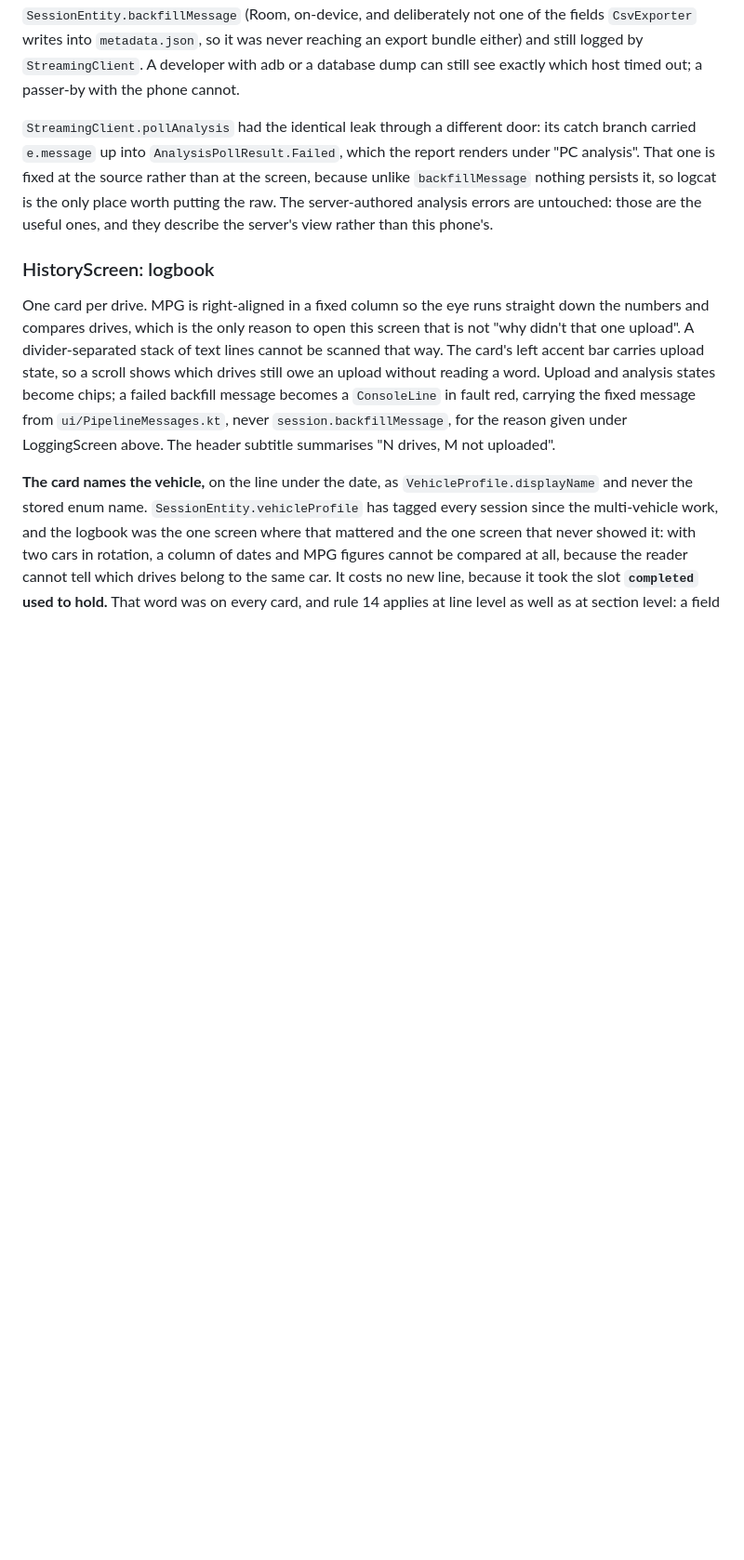
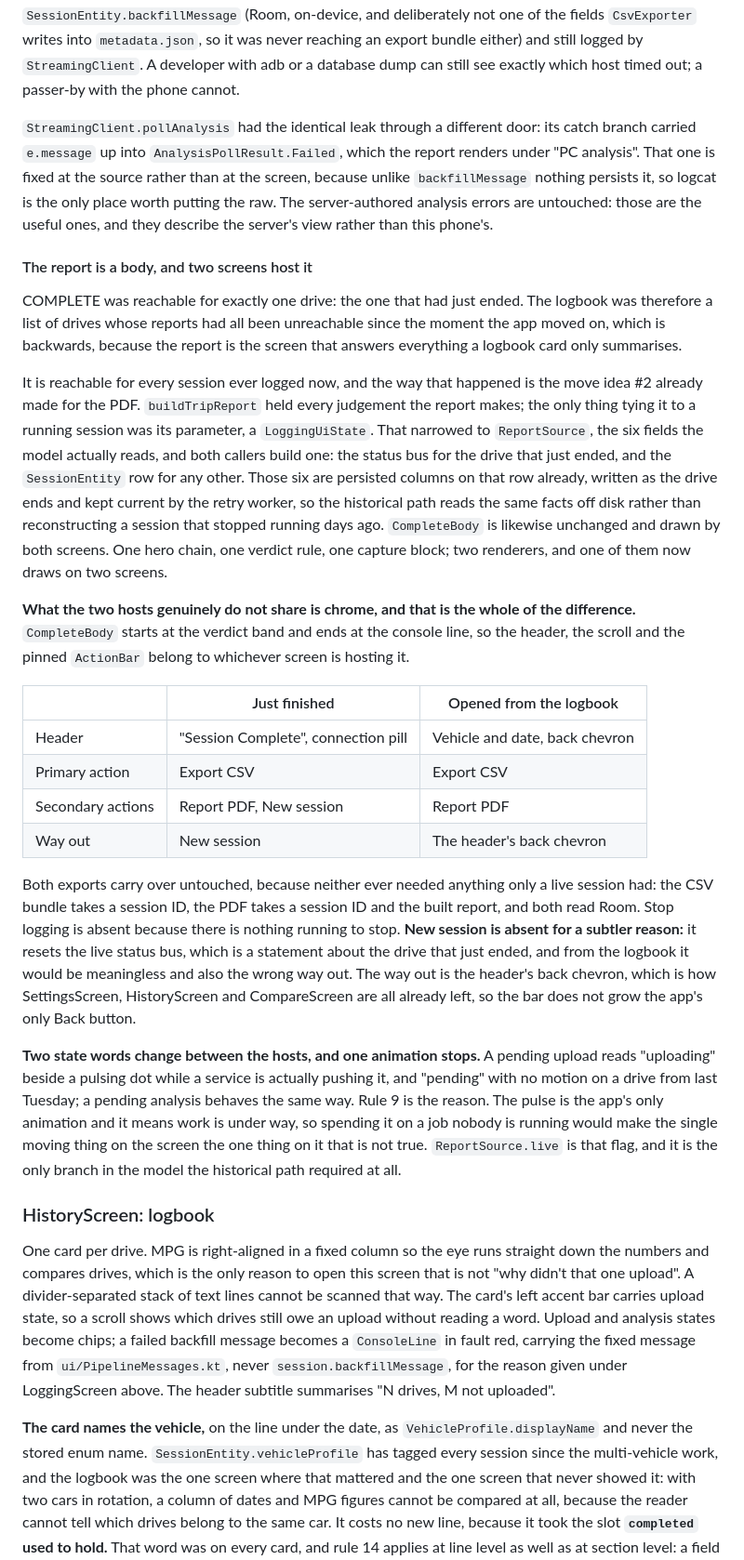
Before and after one commit to xaxisofevil/drivetrace-obd, a Markdown page: docs/DESIGN_SYSTEM.md, the part around one of its changes. Shown at 93% size. Drawn GitHub-style; blank space fills up the shorter version.

```diff
--- a/docs/DESIGN_SYSTEM.md
+++ b/docs/DESIGN_SYSTEM.md
@@ -784,6 +784,50 @@ analysis". That one is fixed at the source rather than at the screen, because un
 server-authored analysis errors are untouched: those are the useful ones, and they describe the
 server's view rather than this phone's.
 
+#### The report is a body, and two screens host it
+
+COMPLETE was reachable for exactly one drive: the one that had just ended. The logbook was
+therefore a list of drives whose reports had all been unreachable since the moment the app moved
+on, which is backwards, because the report is the screen that answers everything a logbook card
+only summarises.
+
+It is reachable for every session ever logged now, and the way that happened is the move idea #2
+already made for the PDF. `buildTripReport` held every judgement the report makes; the only thing
+tying it to a running session was its parameter, a `LoggingUiState`. That narrowed to
+`ReportSource`, the six fields the model actually reads, and both callers build one: the status bus
+for the drive that just ended, and the `SessionEntity` row for any other. Those six are persisted
+columns on that row already, written as the drive ends and kept current by the retry worker, so the
+historical path reads the same facts off disk rather than reconstructing a session that stopped
+running days ago. `CompleteBody` is likewise unchanged and drawn by both screens. One hero chain,
+one verdict rule, one capture block; two renderers, and one of them now draws on two screens.
+
+**What the two hosts genuinely do not share is chrome, and that is the whole of the difference.**
+`CompleteBody` starts at the verdict band and ends at the console line, so the header, the scroll
+and the pinned `ActionBar` belong to whichever screen is hosting it.
+
+| | Just finished | Opened from the logbook |
+|---|---|---|
+| Header | "Session Complete", connection pill | Vehicle and date, back chevron |
+| Primary action | Export CSV | Export CSV |
+| Secondary actions | Report PDF, New session | Report PDF |
+| Way out | New session | The header's back chevron |
+
+Both exports carry over untouched, because neither ever needed anything only a live session had:
+the CSV bundle takes a session ID, the PDF takes a session ID and the built report, and both read
+Room. Stop logging is absent because there is nothing running to stop. **New session is absent for
+a subtler reason:** it resets the live status bus, which is a statement about the drive that just
+ended, and from the logbook it would be meaningless and also the wrong way out. The way out is the
+header's back chevron, which is how SettingsScreen, HistoryScreen and CompareScreen are all already
+left, so the bar does not grow the app's only Back button.
+
+**Two state words change between the hosts, and one animation stops.** A pending upload reads
+"uploading" beside a pulsing dot while a service is actually pushing it, and "pending" with no
+motion on a drive from last Tuesday; a pending analysis behaves the same way. Rule 9 is the reason.
+The pulse is the app's only animation and it means work is under way, so spending it on a job
+nobody is running would make the single moving thing on the screen the one thing on it that is not
+true. `ReportSource.live` is that flag, and it is the only branch in the model the historical path
+required at all.
+
 ### HistoryScreen: logbook
 
 One card per drive. MPG is right-aligned in a fixed column so the eye runs straight down the
```
Also changed, not shown: other parts of docs/DESIGN_SYSTEM.md (+20 -0 lines), docs/ARCHITECTURE.md (+18 -2 lines).
